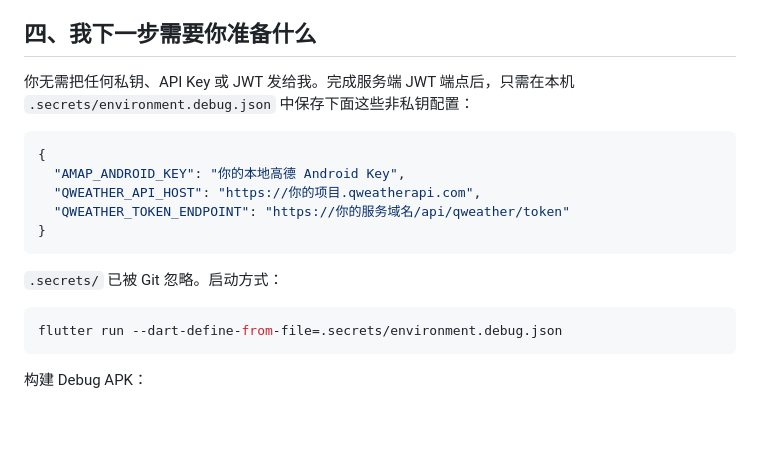
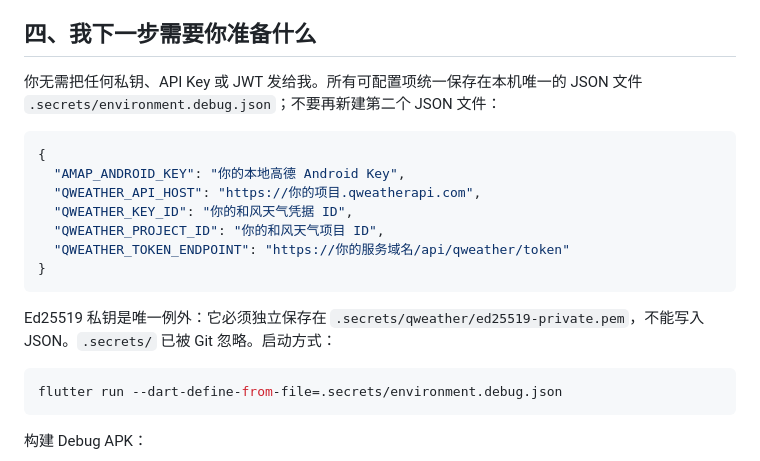
Before and after one commit to muee91/Lumanest, a Markdown page: docs/setup/environment-credentials.md, the part around the change. Rendered like a GitHub page; blank space fills up the shorter version.

Commit message:
docs: consolidate local environment configuration

````diff
--- a/docs/setup/environment-credentials.md
+++ b/docs/setup/environment-credentials.md
@@ -58,17 +58,19 @@ App 只需要知道 API Host 和你自己的 JWT 端点；服务端才保存私
 
 ## 四、我下一步需要你准备什么
 
-你无需把任何私钥、API Key 或 JWT 发给我。完成服务端 JWT 端点后，只需在本机 `.secrets/environment.debug.json` 中保存下面这些非私钥配置：
+你无需把任何私钥、API Key 或 JWT 发给我。所有可配置项统一保存在本机唯一的 JSON 文件 `.secrets/environment.debug.json`；不要再新建第二个 JSON 文件：
 
 ```json
 {
   "AMAP_ANDROID_KEY": "你的本地高德 Android Key",
   "QWEATHER_API_HOST": "https://你的项目.qweatherapi.com",
+  "QWEATHER_KEY_ID": "你的和风天气凭据 ID",
+  "QWEATHER_PROJECT_ID": "你的和风天气项目 ID",
   "QWEATHER_TOKEN_ENDPOINT": "https://你的服务域名/api/qweather/token"
 }
 ```
 
-`.secrets/` 已被 Git 忽略。启动方式：
+Ed25519 私钥是唯一例外：它必须独立保存在 `.secrets/qweather/ed25519-private.pem`，不能写入 JSON。`.secrets/` 已被 Git 忽略。启动方式：
 
 ```bash
 flutter run --dart-define-from-file=.secrets/environment.debug.json
````
